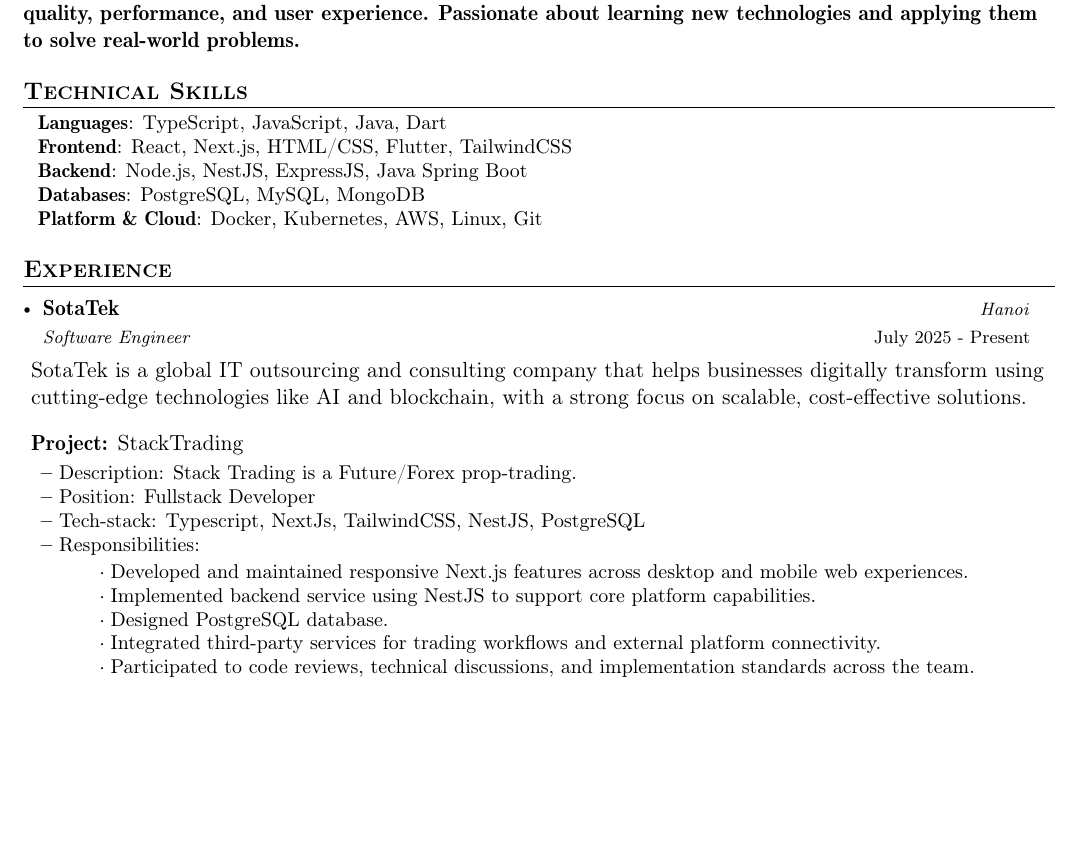
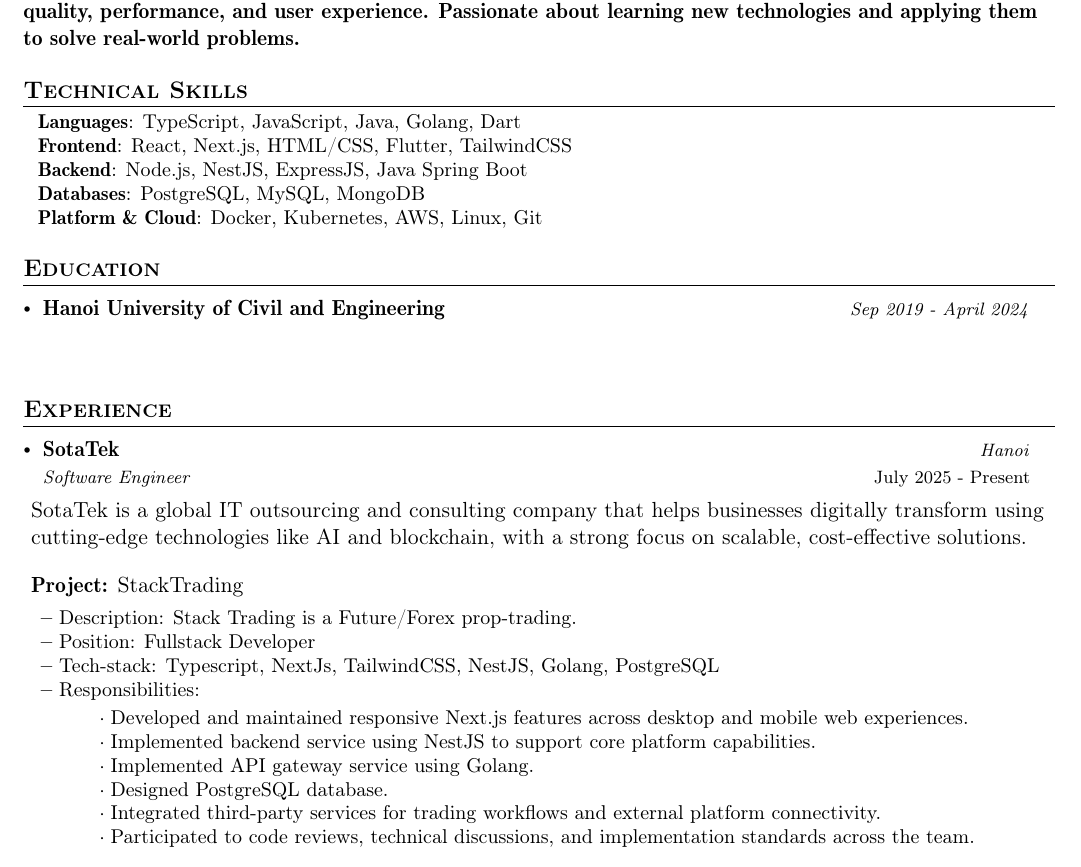
Before and after one commit to manhpvxj/my-cv, a LaTeX CV (PhamManh_SWE_Resume.tex): part of page 1 of 3, cut so that both start at the same text, the shorter picture padded with empty space. Compiled offline with pdfLaTeX.

Commit message:
update cv for vmo onsite

```diff
--- a/main.tex
+++ b/PhamManh_SWE_Resume.tex
@@ -182,13 +182,21 @@ user experience. Passionate about learning new technologies and applying them to
 \section{\textbf{Technical Skills}}
 \begin{itemize}[leftmargin=0.1in, label={}]
 	\small{\item{
-		      \textbf{Languages}{: TypeScript, JavaScript, Java, Dart} \\
+		      \textbf{Languages}{: TypeScript, JavaScript, Java, Golang, Dart} \\
 		      \textbf{Frontend}{: React, Next.js, HTML/CSS, Flutter, TailwindCSS} \\
 		      \textbf{Backend}{: Node.js, NestJS, ExpressJS, Java Spring Boot} \\
 		      \textbf{Databases}{: PostgreSQL, MySQL, MongoDB} \\
 		      \textbf{Platform \& Cloud}{: Docker, Kubernetes, AWS, Linux, Git} \\
 	      }}
 \end{itemize}
+
+
+%-----------EDUCATION-----------
+\section{\textbf{Education}}
+\resumeSubHeadingListStart
+\resumeSubheading{Hanoi University of Civil and Engineering}{}{}{Sep 2019 - April 2024}
+\resumeSubHeadingListEnd
+
 
 %-----------EXPERIENCE-----------------
 \section{\textbf{Experience}}
@@ -204,10 +212,11 @@ user experience. Passionate about learning new technologies and applying them to
 \resumeItemListStart
 \item {Description: Stack Trading is a Future/Forex prop-trading.}
 \item {Position: Fullstack Developer}
-\item {Tech-stack: Typescript, NextJs, TailwindCSS, NestJS, PostgreSQL}
+\item {Tech-stack: Typescript, NextJs, TailwindCSS, NestJS, Golang, PostgreSQL}
 \responsibilities
 \item {Developed and maintained responsive Next.js features across desktop and mobile web experiences.}
 \item {Implemented backend service using NestJS to support core platform capabilities.}
+\item {Implemented API gateway service using Golang.}
 \item {Designed PostgreSQL database.}
 \item {Integrated third-party services for trading workflows and external platform connectivity.}
 \item {Participated to code reviews, technical discussions, and implementation standards across the team.}
```
Also changed, not shown: .build/PhamManh_SWE_Resume.pdf (added), .build/main.pdf, PhamManh_SWE_Resume.tex (6 more changed lines), 1 other file.
